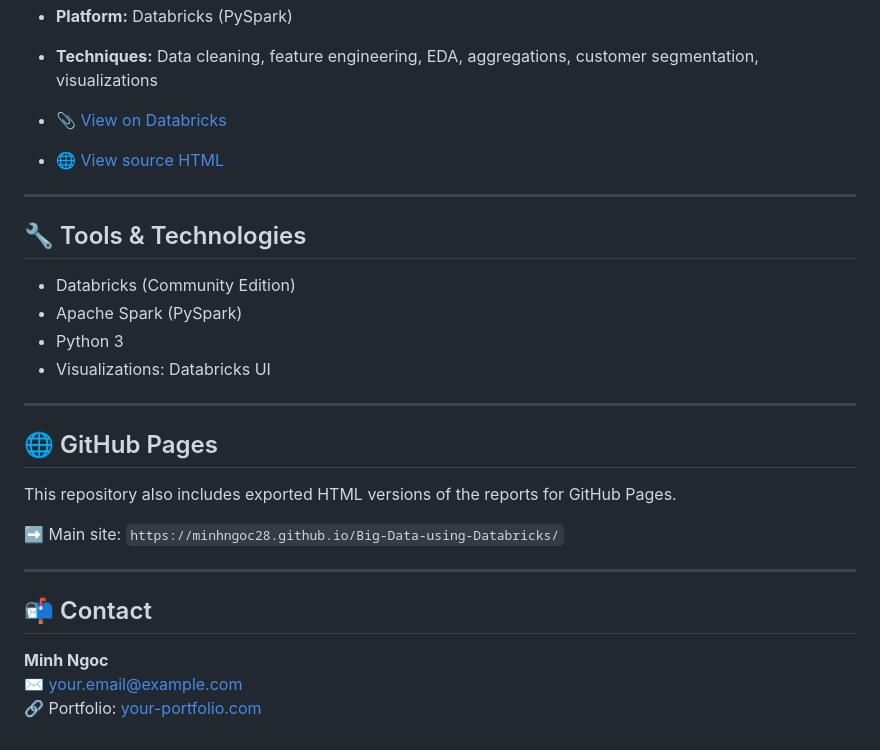
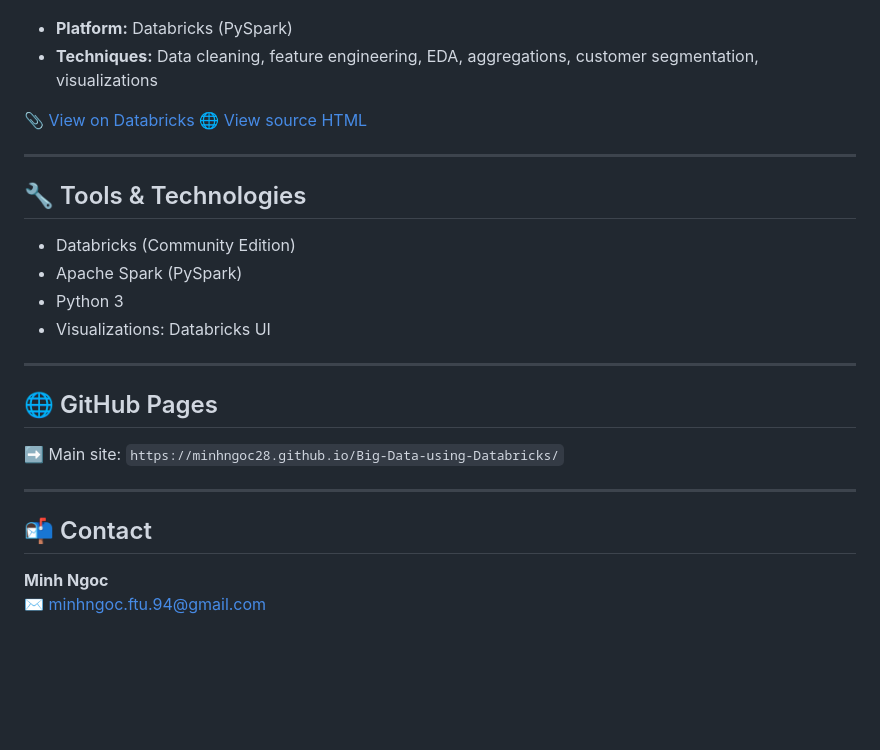
Before and after one commit to minhngoc28/Big-Data-using-Databricks, a Markdown page: README.md, the part around the change printed below. GitHub-like rendering; blank space fills up the shorter version.

```diff
--- a/README.md
+++ b/README.md
@@ -74,8 +68,8 @@ Each notebook demonstrates practical work with structured data, including data l
 - **Platform:** Databricks (PySpark)
 - **Techniques:** Data cleaning, feature engineering, EDA, aggregations, customer segmentation, visualizations
 
-- 📎 [View on Databricks](https://databricks-prod-cloudfront.cloud.databricks.com/public/4027ec902e239c93eaaa8714f173bcfc/6055497547201518/4177655741593856/323885277877152/latest.html?classId=4cebf91d-721d-40da-bb89-ef715bc6935c&assignmentId=a9046ed2-f267-4a86-83de-006653db11ba&submissionId=5c647a70-e1d9-2a5a-90eb-062d0650c9d2)
-- 🌐 [View source HTML](./FinalProject/index.html)
+📎 [View on Databricks](https://databricks-prod-cloudfront.cloud.databricks.com/public/4027ec902e239c93eaaa8714f173bcfc/6055497547201518/4177655741593856/323885277877152/latest.html?classId=4cebf91d-721d-40da-bb89-ef715bc6935c&assignmentId=a9046ed2-f267-4a86-83de-006653db11ba&submissionId=5c647a70-e1d9-2a5a-90eb-062d0650c9d2)
+🌐 [View source HTML](./FinalProject/index.html)
 
 ---
 
@@ -89,9 +83,6 @@ Each notebook demonstrates practical work with structured data, including data l
 ---
 
 ## 🌐 GitHub Pages
-
-This repository also includes exported HTML versions of the reports for GitHub Pages.
-
 ➡️ Main site: `https://minhngoc28.github.io/Big-Data-using-Databricks/`
 
 ---
@@ -99,5 +90,4 @@ This repository also includes exported HTML versions of the reports for GitHub P
 ## 📬 Contact
 
 **Minh Ngoc**
-✉️ your.email@example.com
-🔗 Portfolio: [your-portfolio.com](https://your-portfolio.com)
+✉️ minhngoc.ftu.94@gmail.com
```
Also changed, not shown: other parts of README.md (+17 -23 lines).
